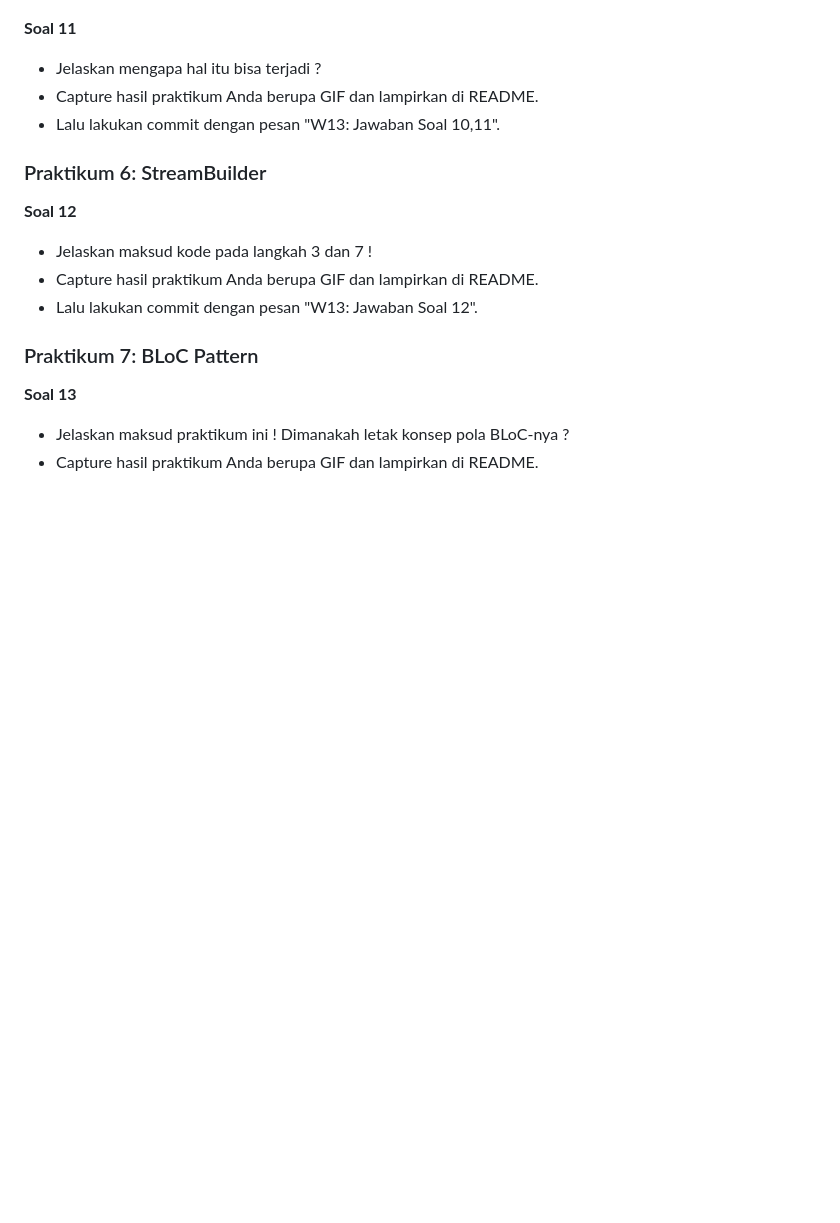
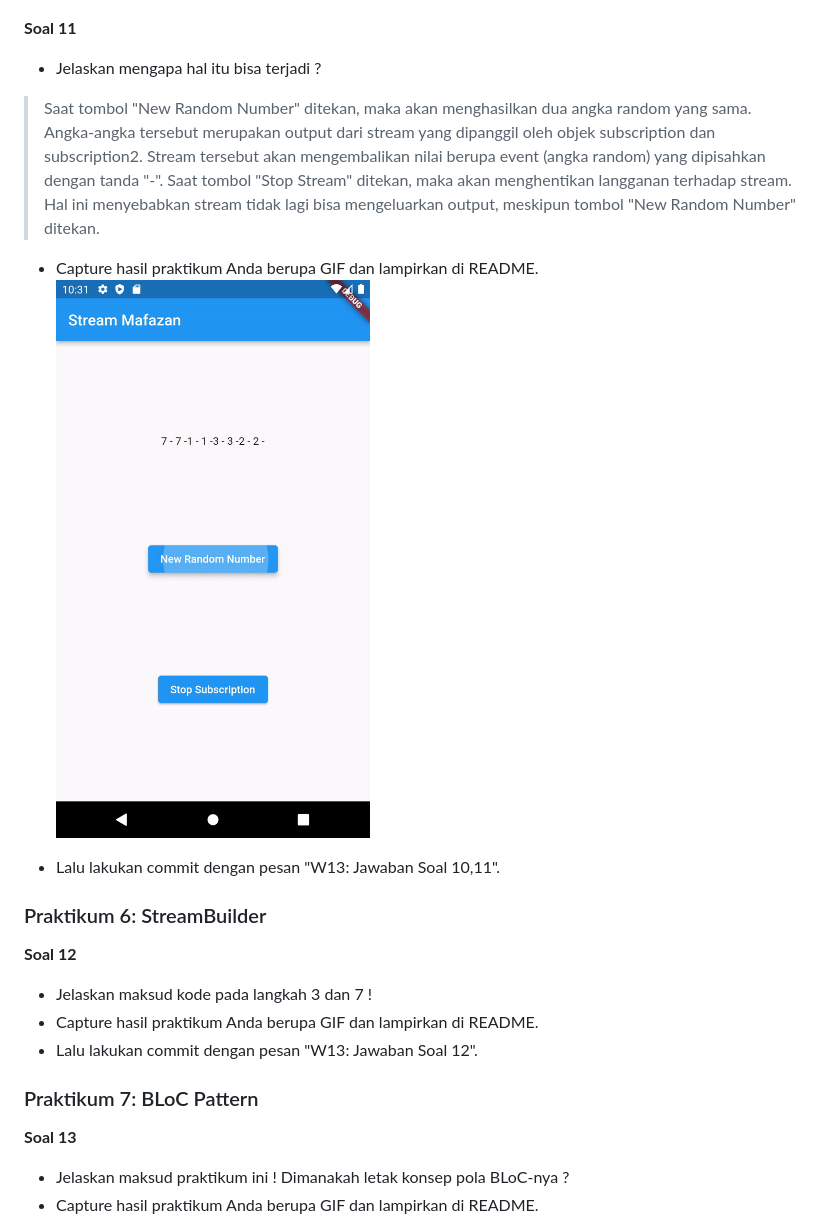
Before and after one commit to mafazann/2141720140-mobile-2023, a Markdown page: week-13/README.md, the part around the change. GitHub-like rendering; pictures changed too: week-13/docs/Soal11.gif (added); blank space fills up the shorter version.

Commit message:
W13: Jawaban Soal 11

```diff
--- a/week-13/README.md
+++ b/week-13/README.md
@@ -173,7 +173,11 @@ class ColorStream {
 **Soal 11**
 
 - Jelaskan mengapa hal itu bisa terjadi ?
+> Saat tombol "New Random Number" ditekan, maka akan menghasilkan dua angka random yang sama. Angka-angka tersebut merupakan output dari stream yang dipanggil oleh objek subscription dan subscription2. Stream tersebut akan mengembalikan nilai berupa event (angka random) yang dipisahkan dengan tanda "-". Saat tombol "Stop Stream" ditekan, maka akan menghentikan langganan terhadap stream. Hal ini menyebabkan stream tidak lagi bisa mengeluarkan output, meskipun tombol "New Random Number" ditekan.
+
 - Capture hasil praktikum Anda berupa GIF dan lampirkan di README.
+![Praktikum Soal 11](docs/Soal11.gif)
+
 - Lalu lakukan commit dengan pesan "W13: Jawaban Soal 10,11".
 
 ### Praktikum 6: StreamBuilder
```
Also changed, not shown: 1 other file.
